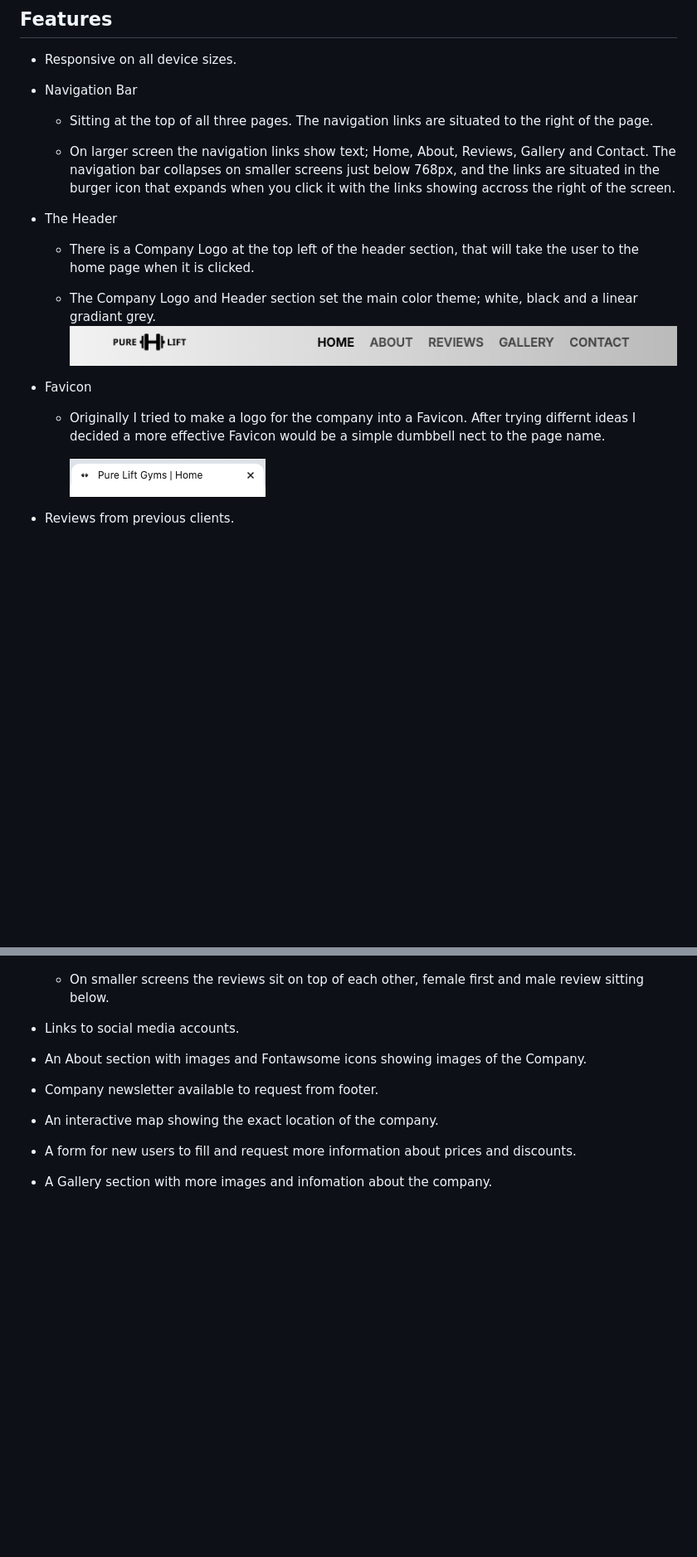
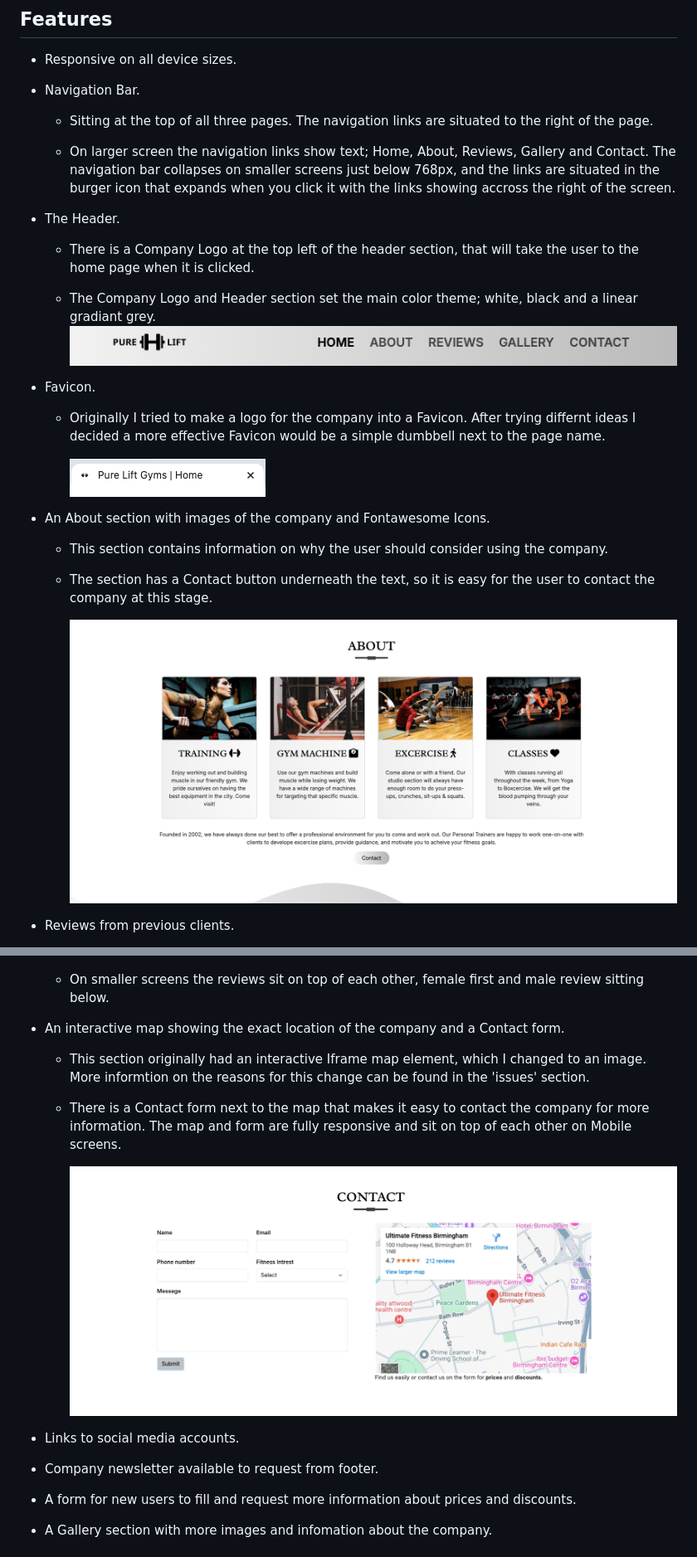
Before and after one commit to P-G1977/Pure-Lift-Gyms, a Markdown page: README.md, 2 parts joined by grey strips. Shown: that part at 83% size. Drawn GitHub-style; pictures changed too: assets/docs/pages/about.png (added), assets/docs/pages/contact-us.png (added); blank space fills up the shorter version.

Commit message:
Added contact form and map section to readme with image

```diff
--- a/README.md
+++ b/README.md
@@ -88,24 +88,32 @@ The Wireframes have the full Navigation Bar on the Desktop and Tablet and a coll
 
 * Responsive on all device sizes.
 
-* Navigation Bar
+* Navigation Bar.
 
     * Sitting at the top of all three pages. The navigation links are situated to the right of the page.
 
     * On larger screen the navigation links show text; Home, About, Reviews, Gallery and Contact. The navigation bar collapses on smaller screens just below 768px, and the links are situated in the burger icon that expands when you click it with the links showing accross the right of the screen.
 
-* The Header
+* The Header.
 
     * There is a Company Logo at the top left of the header section, that will take the user to the home page when it is clicked.
 
     * The Company Logo and Header section set the main color theme; white, black and a linear gradiant grey.
     ![alt text](assets/docs/pages/header.png "The header section image")
 
-* Favicon
+* Favicon.
 
-    * Originally I tried to make a logo for the company into a Favicon. After trying differnt ideas I decided a more effective Favicon would be a simple dumbbell nect to the page name.
+    * Originally I tried to make a logo for the company into a Favicon. After trying differnt ideas I decided a more effective Favicon would be a simple dumbbell next to the page name.
 
         ![alt text](assets/docs/pages/favicon.png "Favicon image")
+
+* An About section with images of the company and Fontawesome Icons.
+
+    * This section contains information on why the user should consider using the company.
+
+    * The section has a Contact button underneath the text, so it is easy for the user to contact the company at this stage.
+
+        ![alt text](assets/docs/pages/about.png "The About section image of the website")
 
 * Reviews from previous clients.
 
@@ -115,13 +123,17 @@ The Wireframes have the full Navigation Bar on the Desktop and Tablet and a coll
     * On smaller screens the reviews sit on top of each other, female first and male review sitting below.
 
 
+* An interactive map showing the exact location of the company and a Contact form.
+
+    * This section originally had an interactive Iframe map element, which I changed to an image. More informtion on the reasons for this change can be found in the 'issues' section.
+
+    * There is a Contact form next to the map that makes it easy to contact the company for more information. The map and form are fully responsive and sit on top of each other on Mobile screens.
+
+        ![alt text](assets/docs/pages/contact-us.png "Contact-us page image with map")
+
 * Links to social media accounts.
 
-* An About section with images and Fontawsome icons showing images of the Company.
-
 * Company newsletter available to request from footer.
-
-* An interactive map showing the exact location of the company.
 
 * A form for new users to fill and request more information about prices and discounts.
 
```
